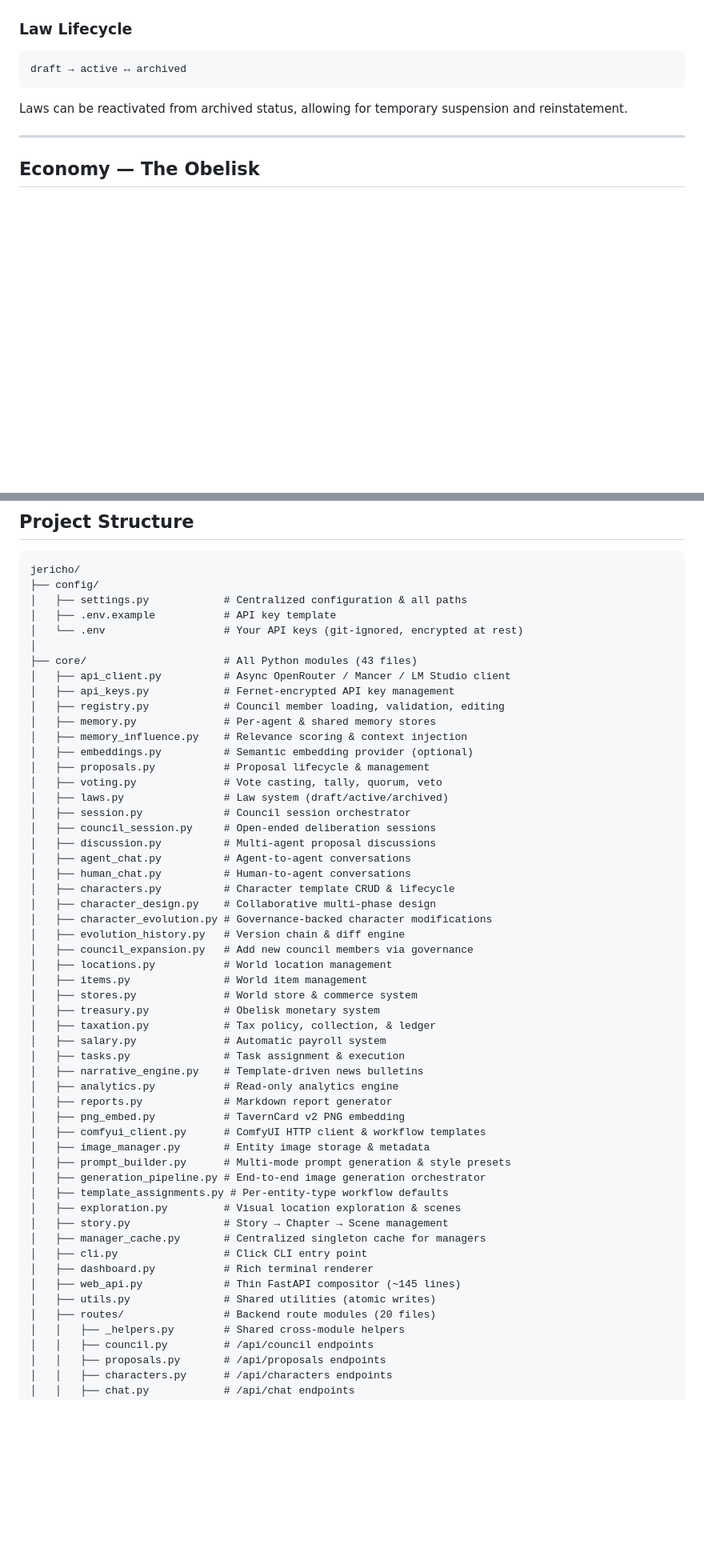
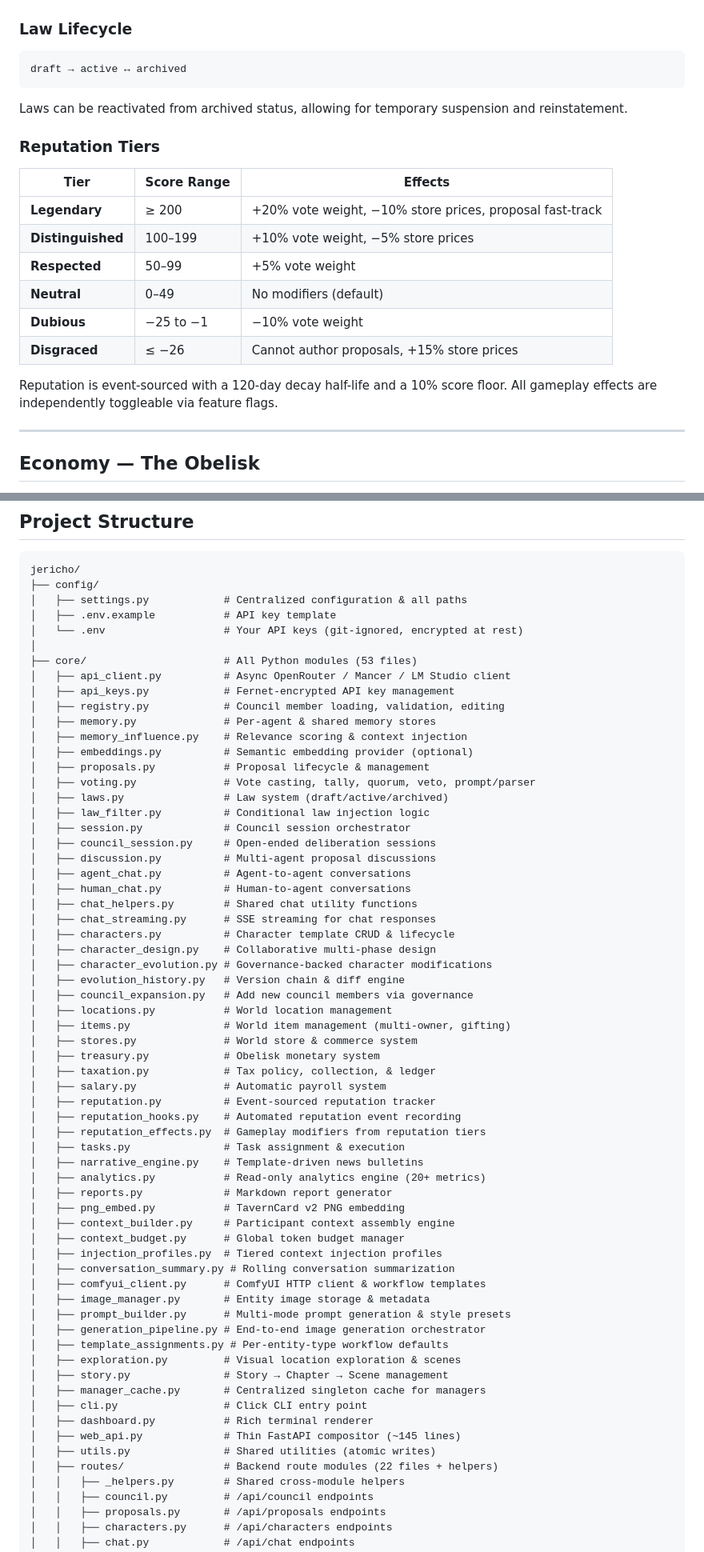
Before and after one commit to wanderlush3/Jericho-AI-Council, a Markdown page: README.md, 2 parts joined by grey strips. Shown at 80% size. GitHub-like rendering; blank space fills up the shorter version.

Commit message:
docs(readme): comprehensive update to reflect 77 features and current state

````diff
--- a/README.md
+++ b/README.md
@@ -280,6 +294,19 @@ draft → active ↔ archived
 ```
 
 Laws can be reactivated from archived status, allowing for temporary suspension and reinstatement.
+
+### Reputation Tiers
+
+| Tier | Score Range | Effects |
+|------|-------------|---------|
+| **Legendary** | ≥ 200 | +20% vote weight, −10% store prices, proposal fast-track |
+| **Distinguished** | 100–199 | +10% vote weight, −5% store prices |
+| **Respected** | 50–99 | +5% vote weight |
+| **Neutral** | 0–49 | No modifiers (default) |
+| **Dubious** | −25 to −1 | −10% vote weight |
+| **Disgraced** | ≤ −26 | Cannot author proposals, +15% store prices |
+
+Reputation is event-sourced with a 120-day decay half-life and a 10% score floor. All gameplay effects are independently toggleable via feature flags.
 
 ---
 
@@ -321,7 +348,7 @@ jericho/
 │   ├── .env.example           # API key template
 │   └── .env                   # Your API keys (git-ignored, encrypted at rest)
 │
-├── core/                      # All Python modules (43 files)
+├── core/                      # All Python modules (53 files)
 │   ├── api_client.py          # Async OpenRouter / Mancer / LM Studio client
 │   ├── api_keys.py            # Fernet-encrypted API key management
 │   ├── registry.py            # Council member loading, validation, editing
@@ -329,29 +356,39 @@ jericho/
 │   ├── memory_influence.py    # Relevance scoring & context injection
 │   ├── embeddings.py          # Semantic embedding provider (optional)
 │   ├── proposals.py           # Proposal lifecycle & management
-│   ├── voting.py              # Vote casting, tally, quorum, veto
+│   ├── voting.py              # Vote casting, tally, quorum, veto, prompt/parser
 │   ├── laws.py                # Law system (draft/active/archived)
+│   ├── law_filter.py          # Conditional law injection logic
 │   ├── session.py             # Council session orchestrator
 │   ├── council_session.py     # Open-ended deliberation sessions
 │   ├── discussion.py          # Multi-agent proposal discussions
 │   ├── agent_chat.py          # Agent-to-agent conversations
 │   ├── human_chat.py          # Human-to-agent conversations
+│   ├── chat_helpers.py        # Shared chat utility functions
+│   ├── chat_streaming.py      # SSE streaming for chat responses
 │   ├── characters.py          # Character template CRUD & lifecycle
 │   ├── character_design.py    # Collaborative multi-phase design
 │   ├── character_evolution.py # Governance-backed character modifications
 │   ├── evolution_history.py   # Version chain & diff engine
 │   ├── council_expansion.py   # Add new council members via governance
 │   ├── locations.py           # World location management
-│   ├── items.py               # World item management
+│   ├── items.py               # World item management (multi-owner, gifting)
 │   ├── stores.py              # World store & commerce system
 │   ├── treasury.py            # Obelisk monetary system
 │   ├── taxation.py            # Tax policy, collection, & ledger
 │   ├── salary.py              # Automatic payroll system
+│   ├── reputation.py          # Event-sourced reputation tracker
+│   ├── reputation_hooks.py    # Automated reputation event recording
+│   ├── reputation_effects.py  # Gameplay modifiers from reputation tiers
 │   ├── tasks.py               # Task assignment & execution
 │   ├── narrative_engine.py    # Template-driven news bulletins
-│   ├── analytics.py           # Read-only analytics engine
+│   ├── analytics.py           # Read-only analytics engine (20+ metrics)
 │   ├── reports.py             # Markdown report generator
 │   ├── png_embed.py           # TavernCard v2 PNG embedding
+│   ├── context_builder.py     # Participant context assembly engine
+│   ├── context_budget.py      # Global token budget manager
+│   ├── injection_profiles.py  # Tiered context injection profiles
+│   ├── conversation_summary.py # Rolling conversation summarization
 │   ├── comfyui_client.py      # ComfyUI HTTP client & workflow templates
 │   ├── image_manager.py       # Entity image storage & metadata
 │   ├── prompt_builder.py      # Multi-mode prompt generation & style presets
@@ -364,7 +401,7 @@ jericho/
 │   ├── dashboard.py           # Rich terminal renderer
 │   ├── web_api.py             # Thin FastAPI compositor (~145 lines)
 │   ├── utils.py               # Shared utilities (atomic writes)
-│   ├── routes/                # Backend route modules (20 files)
+│   ├── routes/                # Backend route modules (22 files + helpers)
 │   │   ├── _helpers.py        # Shared cross-module helpers
 │   │   ├── council.py         # /api/council endpoints
 │   │   ├── proposals.py       # /api/proposals endpoints
````
Also changed, not shown: other parts of README.md (+50 -20 lines).
